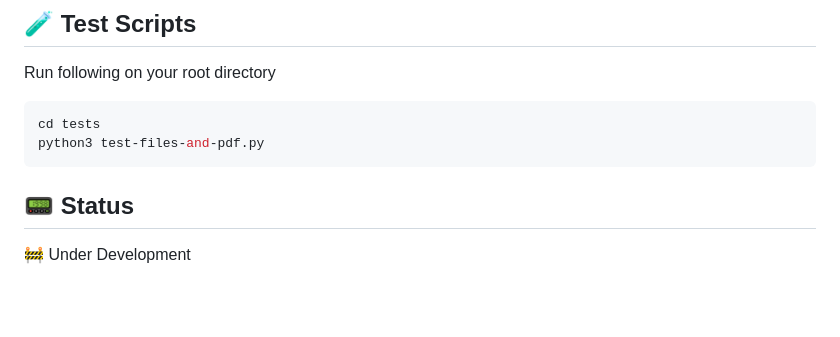
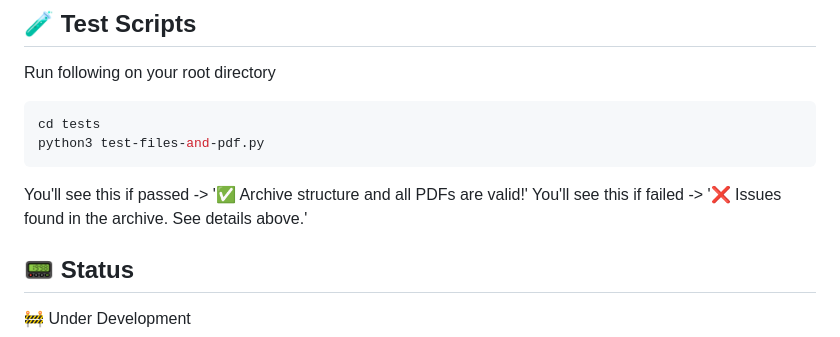
Before and after one commit to yasandu0505/gztarchiver, a Markdown page: README.md, the part around the change. Rendered like a GitHub page; blank space fills up the shorter version.

Commit message:
feat : update README.md

````diff
--- a/README.md
+++ b/README.md
@@ -155,6 +155,9 @@ cd tests
 python3 test-files-and-pdf.py
 ```
 
+You'll see this if passed -> '✅ Archive structure and all PDFs are valid!'
+You'll see this if failed -> '❌ Issues found in the archive. See details above.'
+
 ## 📟 Status
 
 🚧 Under Development
````
